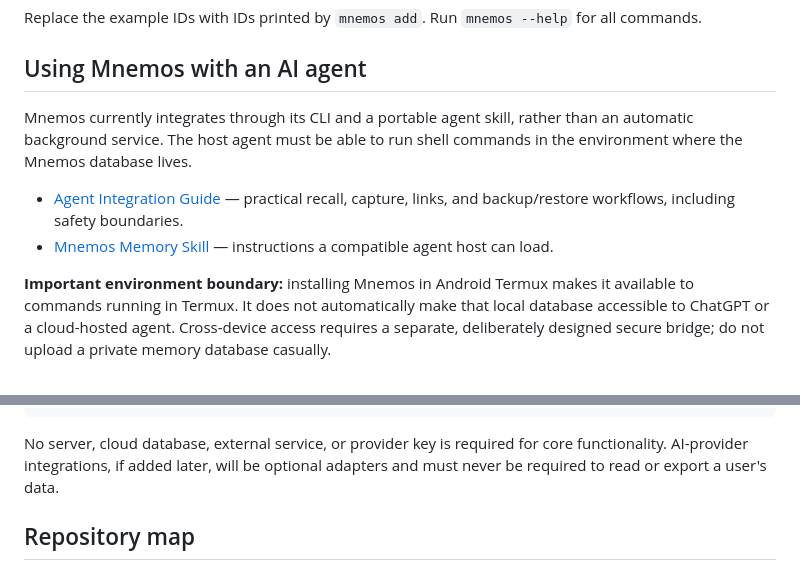
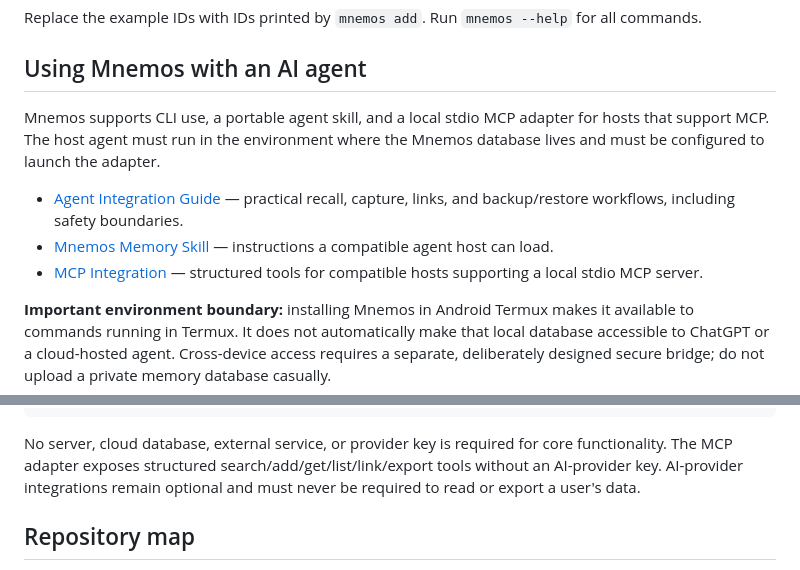
Before and after one commit to rllibo833-sudo/mnemos-RLI, a Markdown page: README.md, 2 parts joined by grey strips. Rendered like a GitHub page.

Commit message:
docs: document structured MCP integration

````diff
--- a/README.md
+++ b/README.md
@@ -42,10 +42,11 @@ Replace the example IDs with IDs printed by `mnemos add`. Run `mnemos --help` fo
 
 ## Using Mnemos with an AI agent
 
-Mnemos currently integrates through its CLI and a portable agent skill, rather than an automatic background service. The host agent must be able to run shell commands in the environment where the Mnemos database lives.
+Mnemos supports CLI use, a portable agent skill, and a local stdio MCP adapter for hosts that support MCP. The host agent must run in the environment where the Mnemos database lives and must be configured to launch the adapter.
 
 - [Agent Integration Guide](docs/agent-integration.md) — practical recall, capture, links, and backup/restore workflows, including safety boundaries.
 - [Mnemos Memory Skill](skills/mnemos-memory/SKILL.md) — instructions a compatible agent host can load.
+- [MCP Integration](docs/mcp-integration.md) — structured tools for compatible hosts supporting a local stdio MCP server.
 
 **Important environment boundary:** installing Mnemos in Android Termux makes it available to commands running in Termux. It does not automatically make that local database accessible to ChatGPT or a cloud-hosted agent. Cross-device access requires a separate, deliberately designed secure bridge; do not upload a private memory database casually.
 
@@ -68,7 +69,7 @@ Mnemos memory API
      +-- self-contained HTML graph viewer
 ```
 
-No server, cloud database, external service, or provider key is required for core functionality. AI-provider integrations, if added later, will be optional adapters and must never be required to read or export a user's data.
+No server, cloud database, external service, or provider key is required for core functionality. The MCP adapter exposes structured search/add/get/list/link/export tools without an AI-provider key. AI-provider integrations remain optional and must never be required to read or export a user's data.
 
 ## Repository map
 
````
